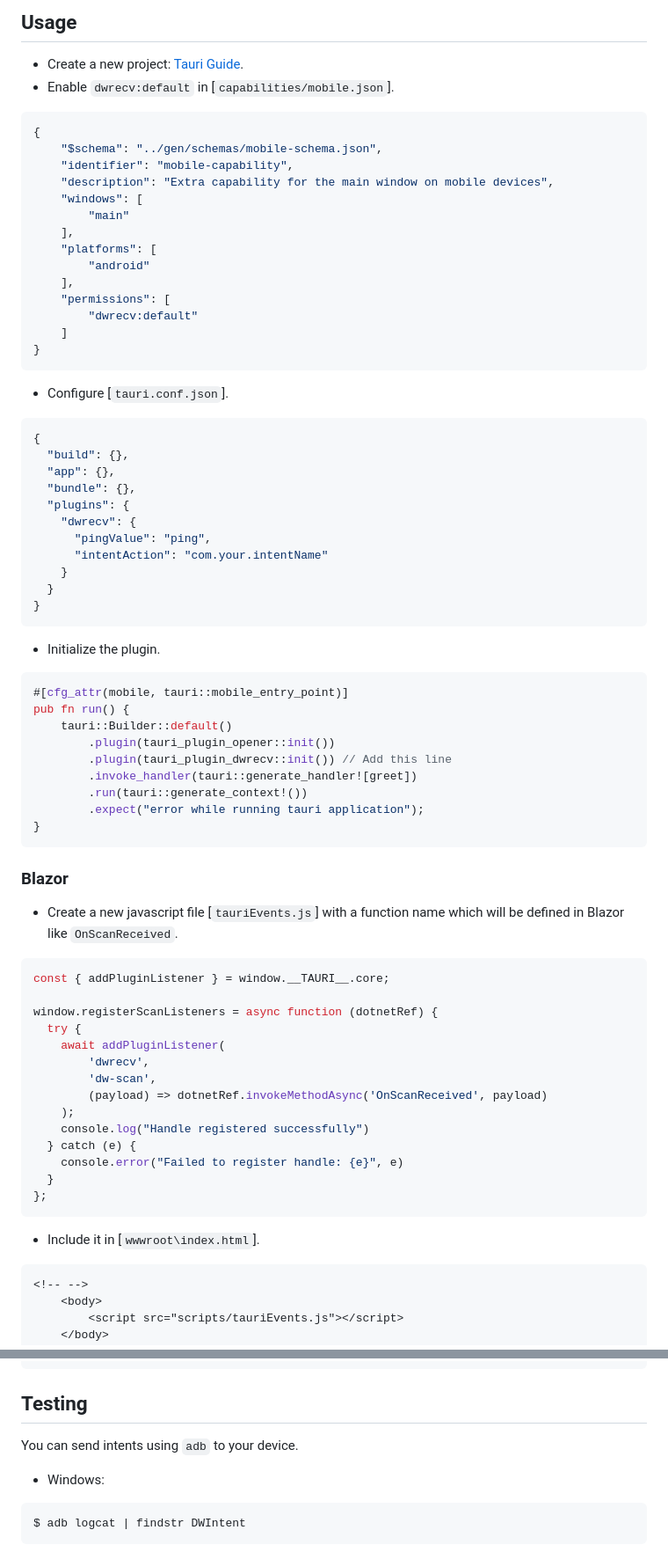
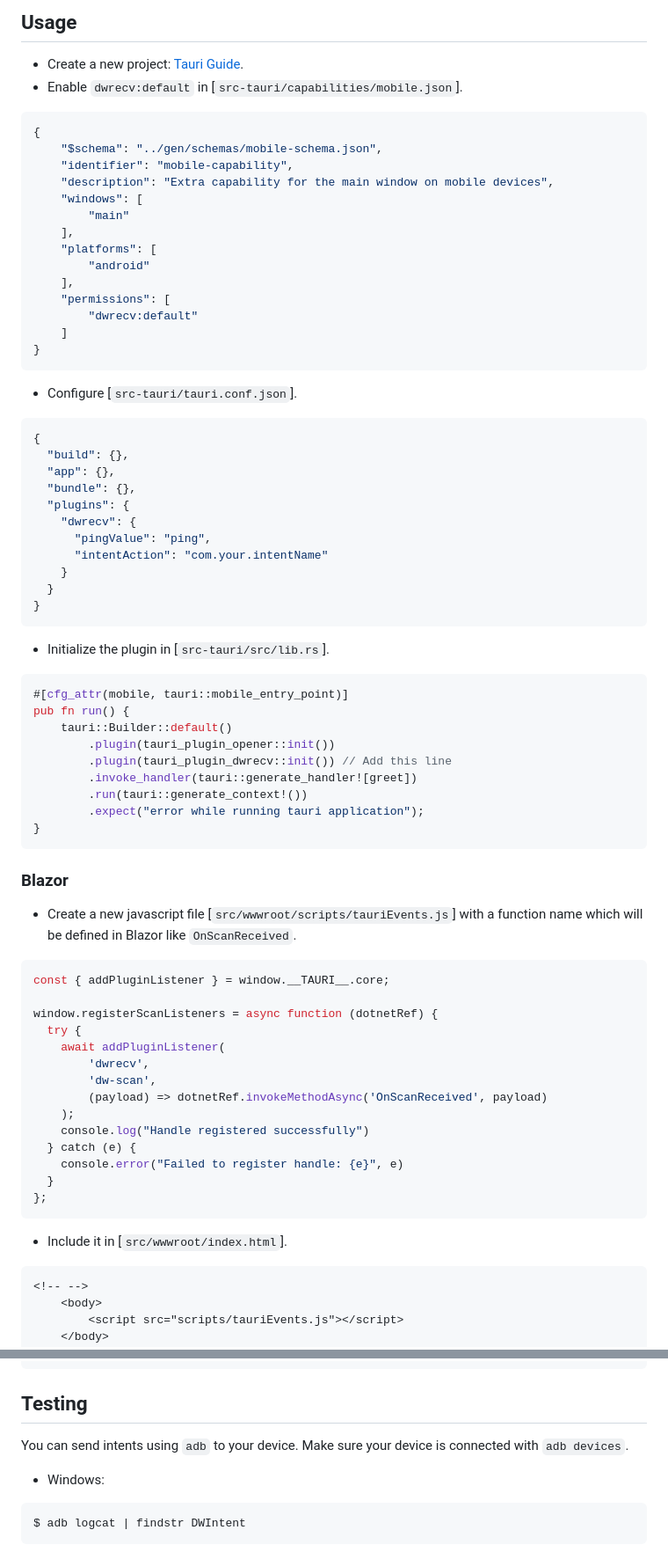
Before and after one commit to benditorok/tauri-plugin-dwrecv, a Markdown page: README.md, 2 parts joined by grey strips. Shown at 88% size. Drawn GitHub-style.

````diff
--- a/README.md
+++ b/README.md
@@ -5,7 +5,7 @@ Receive and parse Zebra DataWedge barcodes as broadcasted intents on Android.
 ## Usage
 
 - Create a new project: [Tauri Guide](https://tauri.app/start/).
-- Enable `dwrecv:default` in [`capabilities/mobile.json`].
+- Enable `dwrecv:default` in [`src-tauri/capabilities/mobile.json`].
 
 ```json
 {
@@ -24,7 +24,7 @@ Receive and parse Zebra DataWedge barcodes as broadcasted intents on Android.
 }
 ```
 
-- Configure [`tauri.conf.json`].
+- Configure [`src-tauri/tauri.conf.json`].
 
 ```json
 {
@@ -40,7 +40,7 @@ Receive and parse Zebra DataWedge barcodes as broadcasted intents on Android.
 }
 ```
 
-- Initialize the plugin.
+- Initialize the plugin in [`src-tauri/src/lib.rs`].
 
 ```rust
 #[cfg_attr(mobile, tauri::mobile_entry_point)]
@@ -56,7 +56,7 @@ pub fn run() {
 
 ### Blazor
 
-- Create a new javascript file [`tauriEvents.js`] with a function name which will be defined in Blazor like `OnScanReceived`.
+- Create a new javascript file [`src/wwwroot/scripts/tauriEvents.js`] with a function name which will be defined in Blazor like `OnScanReceived`.
 
 ```js
 const { addPluginListener } = window.__TAURI__.core;
@@ -75,7 +75,7 @@ window.registerScanListeners = async function (dotnetRef) {
 };
 ```
 
-- Include it in [`wwwroot\index.html`].
+- Include it in [`src/wwwroot/index.html`].
 
 ```html
 <!-- -->
@@ -118,7 +118,7 @@ window.registerScanListeners = async function (dotnetRef) {
 
 ## Testing
 
-You can send intents using `adb` to your device.
+You can send intents using `adb` to your device. Make sure your device is connected with `adb devices`.
 
 - Windows:
 
````
